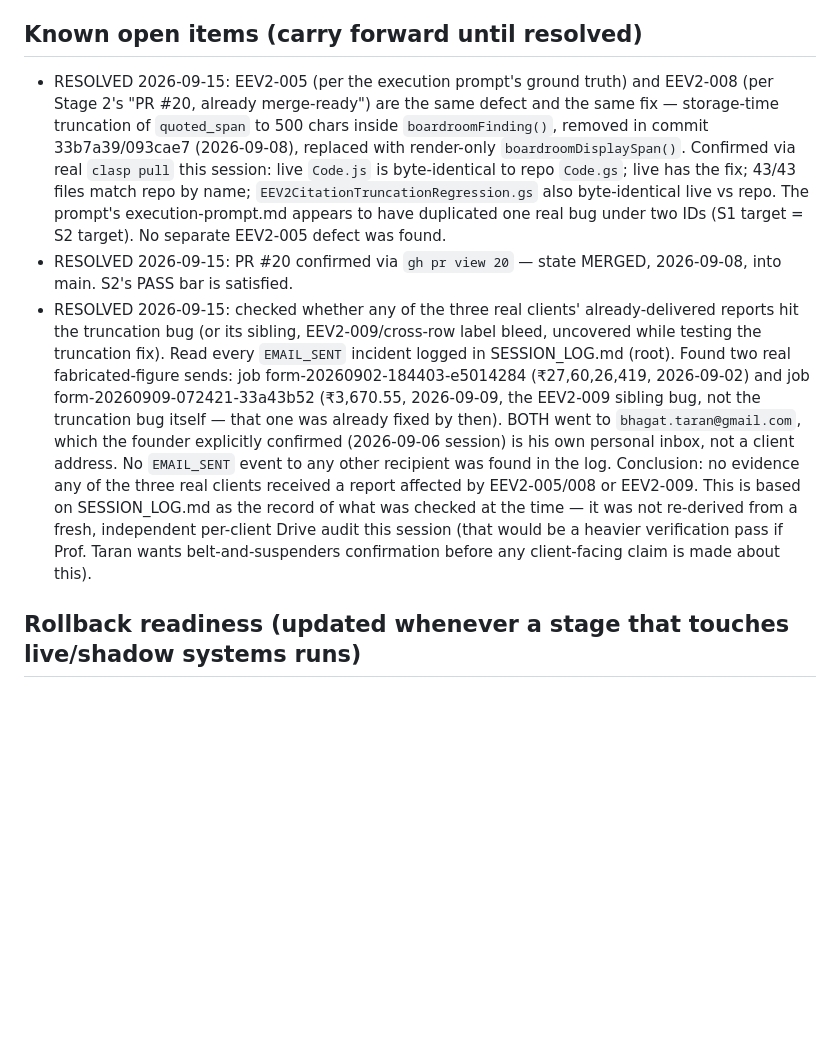
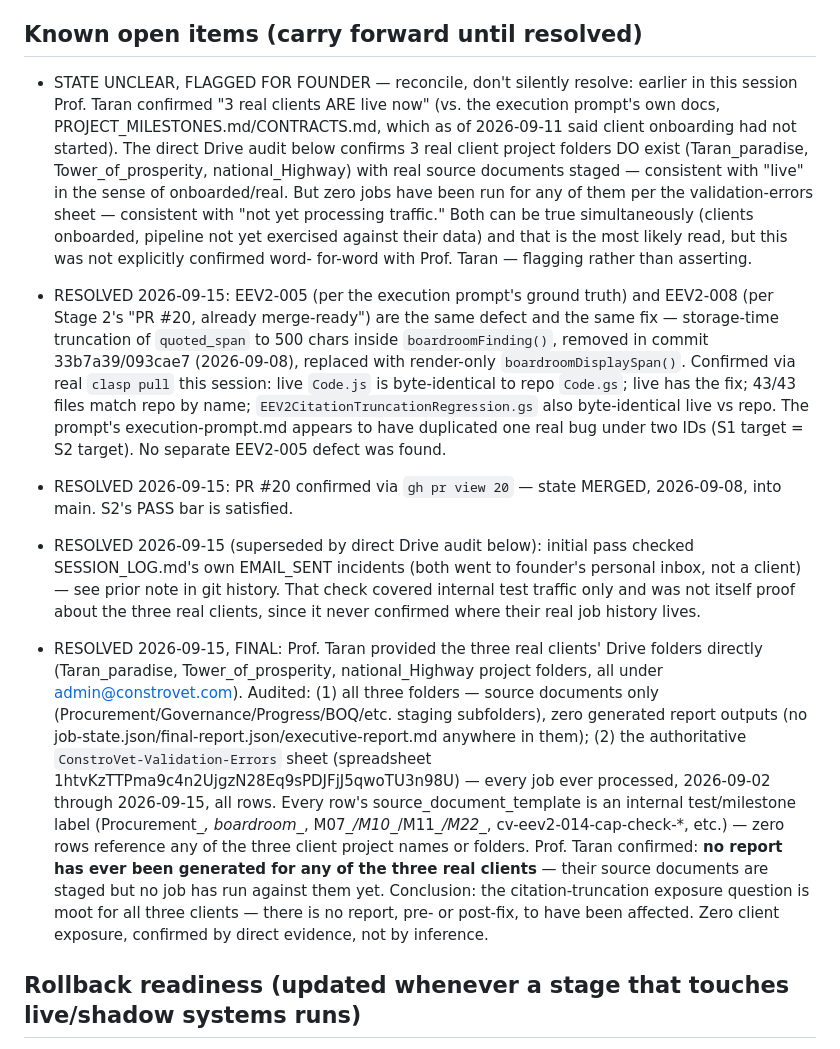
Before and after one commit to tcbhagat/constrovet-website, a Markdown page: STATE.md, the part around the change. GitHub-like rendering; blank space fills up the shorter version.

```diff
--- a/STATE.md
+++ b/STATE.md
@@ -59,6 +59,18 @@ this file is "where are we RIGHT NOW," overwritten each session, not appended to
 
 ## Known open items (carry forward until resolved)
 
+- STATE UNCLEAR, FLAGGED FOR FOUNDER — reconcile, don't silently resolve: earlier in
+  this session Prof. Taran confirmed "3 real clients ARE live now" (vs. the execution
+  prompt's own docs, PROJECT_MILESTONES.md/CONTRACTS.md, which as of 2026-09-11 said
+  client onboarding had not started). The direct Drive audit below confirms 3 real
+  client project folders DO exist (Taran_paradise, Tower_of_prosperity,
+  national_Highway) with real source documents staged — consistent with "live" in the
+  sense of onboarded/real. But zero jobs have been run for any of them per the
+  validation-errors sheet — consistent with "not yet processing traffic." Both can be
+  true simultaneously (clients onboarded, pipeline not yet exercised against their
+  data) and that is the most likely read, but this was not explicitly confirmed word-
+  for-word with Prof. Taran — flagging rather than asserting.
+
 - RESOLVED 2026-09-15: EEV2-005 (per the execution prompt's ground truth) and EEV2-008
   (per Stage 2's "PR #20, already merge-ready") are the same defect and the same fix —
   storage-time truncation of `quoted_span` to 500 chars inside `boardroomFinding()`,
@@ -70,21 +82,26 @@ this file is "where are we RIGHT NOW," overwritten each session, not appended to
   IDs (S1 target = S2 target). No separate EEV2-005 defect was found.
 - RESOLVED 2026-09-15: PR #20 confirmed via `gh pr view 20` — state MERGED, 2026-09-08,
   into main. S2's PASS bar is satisfied.
-- RESOLVED 2026-09-15: checked whether any of the three real clients' already-delivered
-  reports hit the truncation bug (or its sibling, EEV2-009/cross-row label bleed,
-  uncovered while testing the truncation fix). Read every `EMAIL_SENT` incident logged
-  in SESSION_LOG.md (root). Found two real fabricated-figure sends: job
-  form-20260902-184403-e5014284 (₹27,60,26,419, 2026-09-02) and job
-  form-20260909-072421-33a43b52 (₹3,670.55, 2026-09-09, the EEV2-009 sibling bug, not
-  the truncation bug itself — that one was already fixed by then). BOTH went to
-  `bhagat.taran@gmail.com`, which the founder explicitly confirmed (2026-09-06 session)
-  is his own personal inbox, not a client address. No `EMAIL_SENT` event to any other
-  recipient was found in the log. Conclusion: no evidence any of the three real clients
-  received a report affected by EEV2-005/008 or EEV2-009. This is based on SESSION_LOG.md
-  as the record of what was checked at the time — it was not re-derived from a fresh,
-  independent per-client Drive audit this session (that would be a heavier verification
-  pass if Prof. Taran wants belt-and-suspenders confirmation before any client-facing
-  claim is made about this).
+- RESOLVED 2026-09-15 (superseded by direct Drive audit below): initial pass checked
+  SESSION_LOG.md's own EMAIL_SENT incidents (both went to founder's personal inbox, not
+  a client) — see prior note in git history. That check covered internal test traffic
+  only and was not itself proof about the three real clients, since it never confirmed
+  where their real job history lives.
+- RESOLVED 2026-09-15, FINAL: Prof. Taran provided the three real clients' Drive
+  folders directly (Taran_paradise, Tower_of_prosperity, national_Highway project
+  folders, all under admin@constrovet.com). Audited: (1) all three folders — source
+  documents only (Procurement/Governance/Progress/BOQ/etc. staging subfolders), zero
+  generated report outputs (no job-state.json/final-report.json/executive-report.md
+  anywhere in them); (2) the authoritative `ConstroVet-Validation-Errors` sheet
+  (spreadsheet 1htvKzTTPma9c4n2UjgzN28Eq9sPDJFjJ5qwoTU3n98U) — every job ever processed,
+  2026-09-02 through 2026-09-15, all rows. Every row's source_document_template is an
+  internal test/milestone label (Procurement_*, boardroom_*, M07_*/M10_*/M11_*/M22_*,
+  cv-eev2-014-cap-check-*, etc.) — zero rows reference any of the three client project
+  names or folders. Prof. Taran confirmed: **no report has ever been generated for any
+  of the three real clients** — their source documents are staged but no job has run
+  against them yet. Conclusion: the citation-truncation exposure question is moot for
+  all three clients — there is no report, pre- or post-fix, to have been affected.
+  Zero client exposure, confirmed by direct evidence, not by inference.
 
 ## Rollback readiness (updated whenever a stage that touches live/shadow systems runs)
 
```
Also changed, not shown: docs/SESSION_LOG.md (+44 -0 lines).
